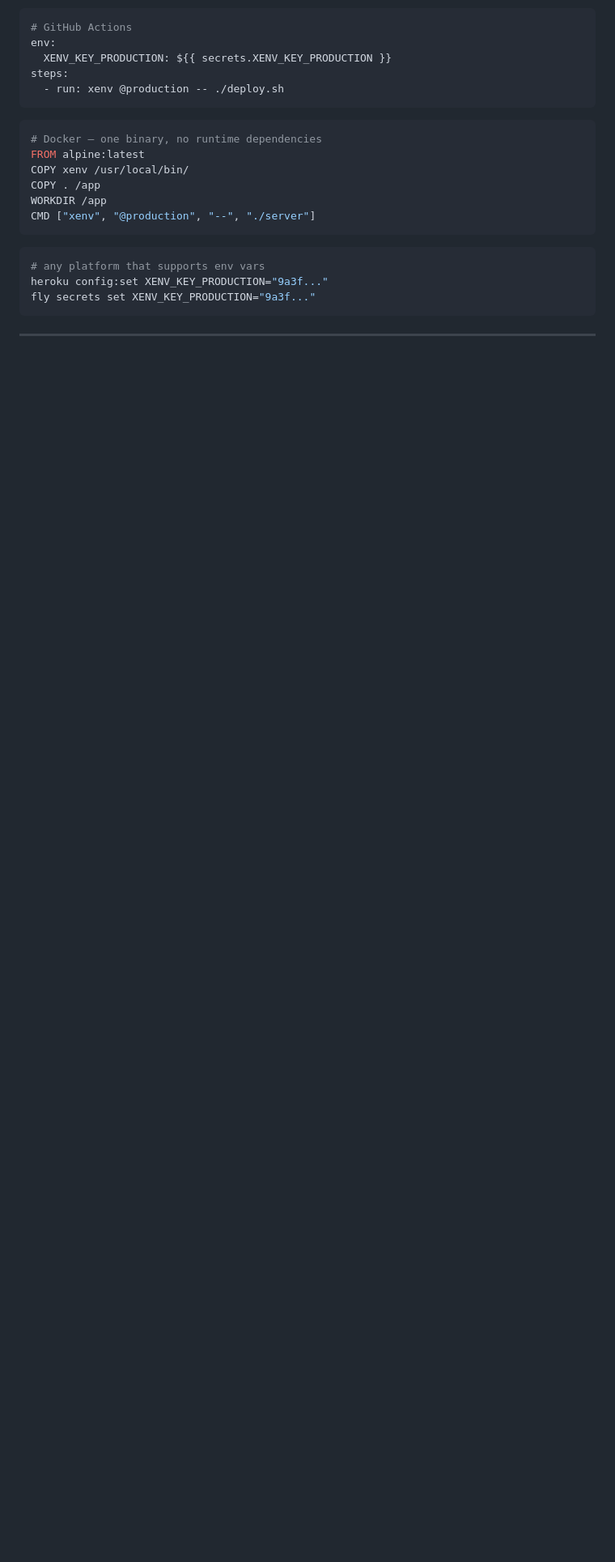
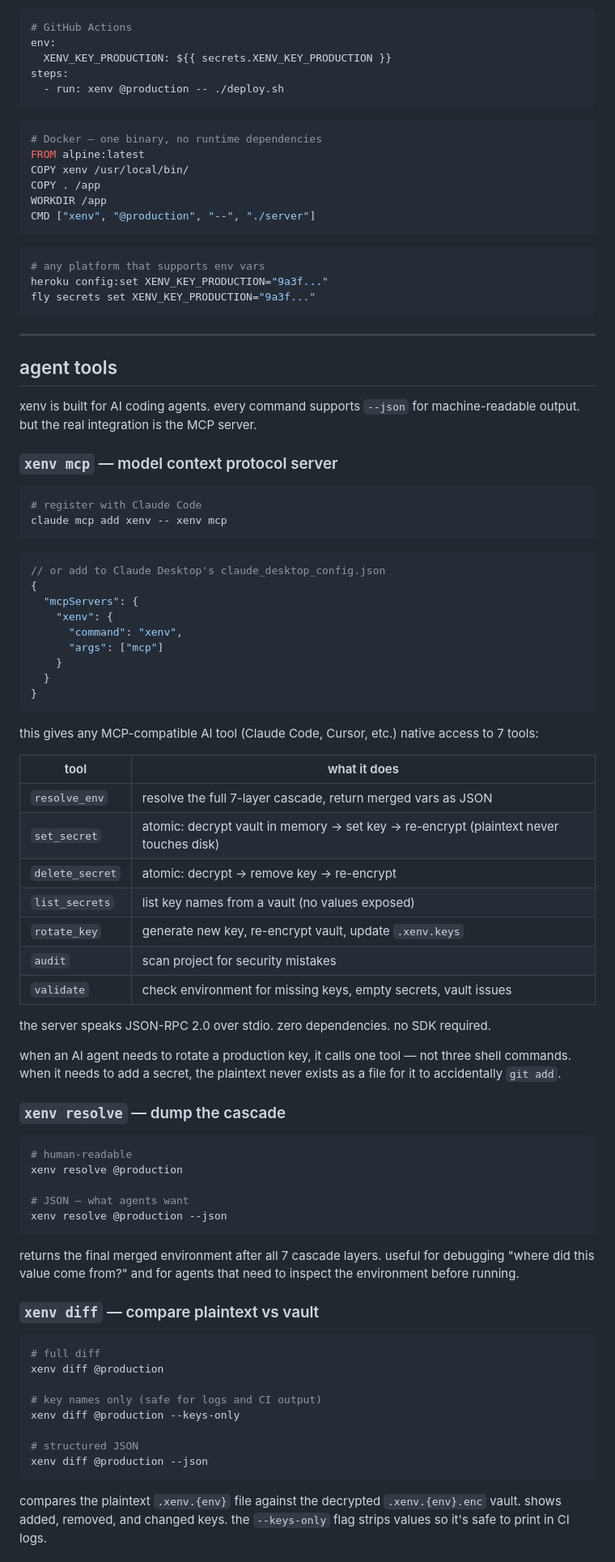
Before and after one commit to ahoward/xenv, a Markdown page: README.md, the part around one of its changes. Shown at 81% size. Rendered like a GitHub page; blank space fills up the shorter version.

````diff
--- a/README.md
+++ b/README.md
@@ -397,3 +429,69 @@ fly secrets set XENV_KEY_PRODUCTION="9a3f..."
 
 ---
 
+## agent tools
+
+xenv is built for AI coding agents. every command supports `--json` for machine-readable output. but the real integration is the MCP server.
+
+### `xenv mcp` — model context protocol server
+
+```bash
+# register with Claude Code
+claude mcp add xenv -- xenv mcp
+```
+
+```json
+// or add to Claude Desktop's claude_desktop_config.json
+{
+  "mcpServers": {
+    "xenv": {
+      "command": "xenv",
+      "args": ["mcp"]
+    }
+  }
+}
+```
+
+this gives any MCP-compatible AI tool (Claude Code, Cursor, etc.) native access to 7 tools:
+
+| tool | what it does |
+|------|-------------|
+| `resolve_env` | resolve the full 7-layer cascade, return merged vars as JSON |
+| `set_secret` | atomic: decrypt vault in memory → set key → re-encrypt (plaintext never touches disk) |
+| `delete_secret` | atomic: decrypt → remove key → re-encrypt |
+| `list_secrets` | list key names from a vault (no values exposed) |
+| `rotate_key` | generate new key, re-encrypt vault, update `.xenv.keys` |
+| `audit` | scan project for security mistakes |
+| `validate` | check environment for missing keys, empty secrets, vault issues |
+
+the server speaks JSON-RPC 2.0 over stdio. zero dependencies. no SDK required.
+
+when an AI agent needs to rotate a production key, it calls one tool — not three shell commands. when it needs to add a secret, the plaintext never exists as a file for it to accidentally `git add`.
+
+### `xenv resolve` — dump the cascade
+
+```bash
+# human-readable
+xenv resolve @production
+
+# JSON — what agents want
+xenv resolve @production --json
+```
+
+returns the final merged environment after all 7 cascade layers. useful for debugging "where did this value come from?" and for agents that need to inspect the environment before running.
+
+### `xenv diff` — compare plaintext vs vault
+
+```bash
+# full diff
+xenv diff @production
+
+# key names only (safe for logs and CI output)
+xenv diff @production --keys-only
+
+# structured JSON
+xenv diff @production --json
+```
+
+compares the plaintext `.xenv.{env}` file against the decrypted `.xenv.{env}.enc` vault. shows added, removed, and changed keys. the `--keys-only` flag strips values so it's safe to print in CI logs.
+
````
Also changed, not shown: other parts of README.md (+78 -7 lines).
